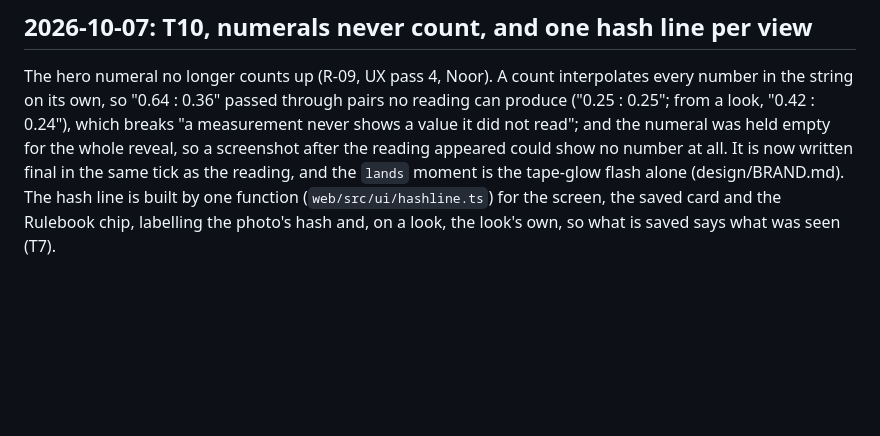
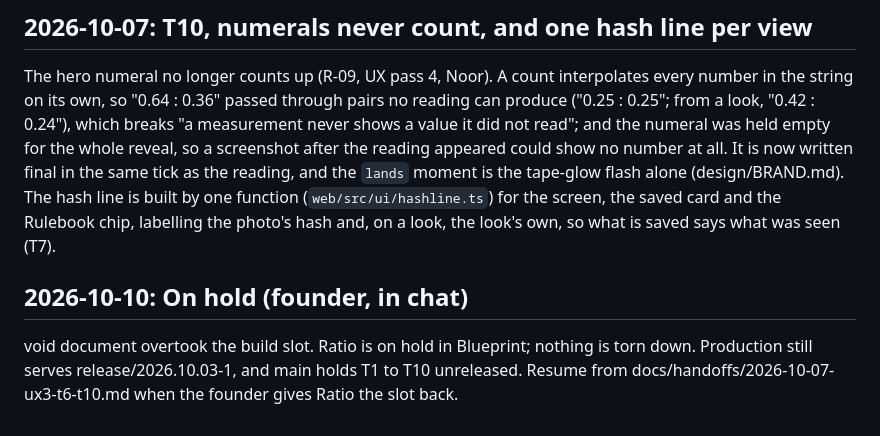
Before and after one commit to aacrit/ratio, a Markdown page: docs/DECISIONS.md, the part around the change. Rendered like a GitHub page; blank space fills up the shorter version.

Commit message:
docs: on hold, void document took the build slot (founder decision)
Co-Authored-By: Claude Opus 5.5 <noreply@anthropic.com>
Claude-Session: https://claude.ai/code/session_01CjFRJWVTjzy9KkZ3Vfvcxx

```diff
--- a/docs/DECISIONS.md
+++ b/docs/DECISIONS.md
@@ -83,3 +83,6 @@ From UX pass 4 (R-09). **Founder decision (2026-10-07, chat):** Volume's referen
 
 ## 2026-10-07: T10, numerals never count, and one hash line per view
 The hero numeral no longer counts up (R-09, UX pass 4, Noor). A count interpolates every number in the string on its own, so "0.64 : 0.36" passed through pairs no reading can produce ("0.25 : 0.25"; from a look, "0.42 : 0.24"), which breaks "a measurement never shows a value it did not read"; and the numeral was held empty for the whole reveal, so a screenshot after the reading appeared could show no number at all. It is now written final in the same tick as the reading, and the `lands` moment is the tape-glow flash alone (design/BRAND.md). The hash line is built by one function (`web/src/ui/hashline.ts`) for the screen, the saved card and the Rulebook chip, labelling the photo's hash and, on a look, the look's own, so what is saved says what was seen (T7).
+
+## 2026-10-10: On hold (founder, in chat)
+void document overtook the build slot. Ratio is on hold in Blueprint; nothing is torn down. Production still serves release/2026.10.03-1, and main holds T1 to T10 unreleased. Resume from docs/handoffs/2026-10-07-ux3-t6-t10.md when the founder gives Ratio the slot back.
```
